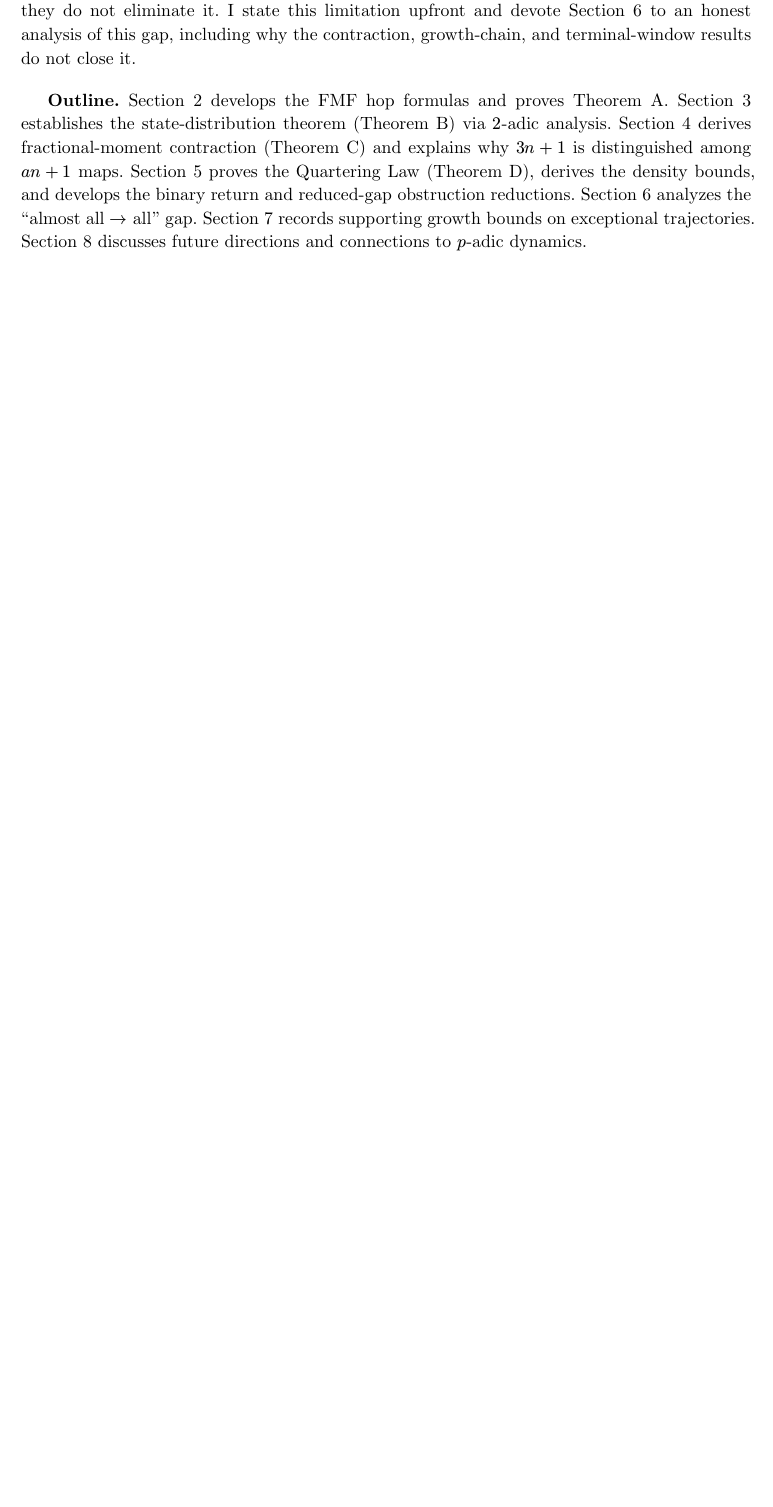
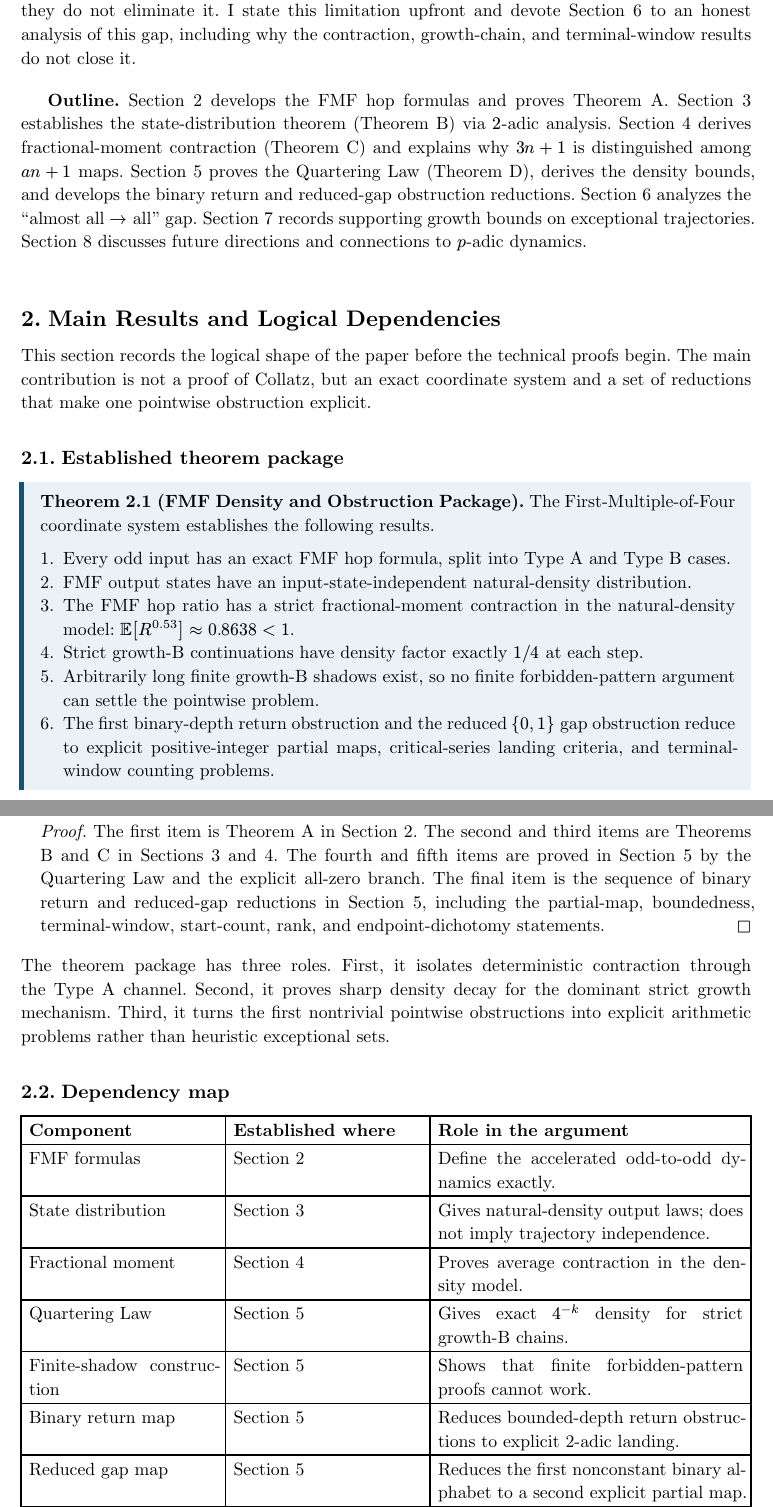
Before and after one commit to HamedMP/collatz-fmf, a Typst document (paper/main.typ, which reads paper/sections/01b-main-results.typ): part of page 3 of 142 before the commit and two parts of pages 3 and 4 of 144 after it, the two joined at a grey line, cut so that both start at the same text, the shorter picture padded with empty space. Compiled offline with Typst 0.15.

Commit message:
Add FMF main results dependency map

```diff
--- /dev/null
+++ b/paper/sections/01b-main-results.typ
@@ -0,0 +1,38 @@
+#import "../lib/theorem.typ": *
+
+= Main Results and Logical Dependencies
+
+This section records the logical shape of the paper before the technical proofs begin. The main contribution is not a proof of Collatz, but an exact coordinate system and a set of reductions that make one pointwise obstruction explicit.
+
+== Established theorem package
+
+#theorem(name: "FMF Density and Obstruction Package")[
+  The First-Multiple-of-Four coordinate system establishes the following results.
+
+  + Every odd input has an exact FMF hop formula, split into Type A and Type B cases.
+  + FMF output states have an input-state-independent natural-density distribution.
+  + The FMF hop ratio has a strict fractional-moment contraction in the natural-density model: $EE[R^0.53] approx 0.8638 < 1$.
+  + Strict growth-B continuations have density factor exactly $1\/4$ at each step.
+  + Arbitrarily long finite growth-B shadows exist, so no finite forbidden-pattern argument can settle the pointwise problem.
+  + The first binary-depth return obstruction and the reduced ${0,1}$ gap obstruction reduce to explicit positive-integer partial maps, critical-series landing criteria, and terminal-window counting problems.
+]
+
+#proof[
+  The first item is Theorem A in Section 2. The second and third items are Theorems B and C in Sections 3 and 4. The fourth and fifth items are proved in Section 5 by the Quartering Law and the explicit all-zero branch. The final item is the sequence of binary return and reduced-gap reductions in Section 5, including the partial-map, boundedness, terminal-window, start-count, rank, and endpoint-dichotomy statements.
+]
+
+The theorem package has three roles. First, it isolates deterministic contraction through the Type A channel. Second, it proves sharp density decay for the dominant strict growth mechanism. Third, it turns the first nontrivial pointwise obstructions into explicit arithmetic problems rather than heuristic exceptional sets.
+
+== Dependency map
+
+#table(
+  columns: (1.4fr, 1.4fr, 2.2fr),
+  inset: 5pt,
+  [*Component*], [*Established where*], [*Role in the argument*],
+  [FMF formulas], [Section 2], [Define the accelerated odd-to-odd dynamics exactly.],
+  [State distribution], [Section 3], [Gives natural-density output laws; does not imply trajectory independence.],
+  [Fractional moment], [Section 4], [Proves average contraction in the density model.],
+  [Quartering Law], [Section 5], [Gives exact $4^(-k)$ density for strict growth-B chains.],
+  [Finite-shadow construction], [Section 5], [Shows that finite forbidden-pattern proofs cannot work.],
+  [Binary return map], [Section 5], [Reduces bounded-depth return obstructions to explicit 2-adic landing.],
+  [Reduced gap map], [Section 5], [Reduces the first nonconstant binary alphabet to a second explicit partial map.],
@@ -0,0 +48,4 @@
+  $ W_R(B,L) <= C_R(B+1)(2\/15)^L $
+  for the binary return terminal-window count, and
+  $ W_G(B,L) <= C_G B 112^(-L) $
+  for the reduced ${0,1}$ gap terminal-window count.
```
Also changed, not shown: paper/main.typ (+1 -0 lines), paper/sections/01b-main-results.typ (22 more changed lines).
